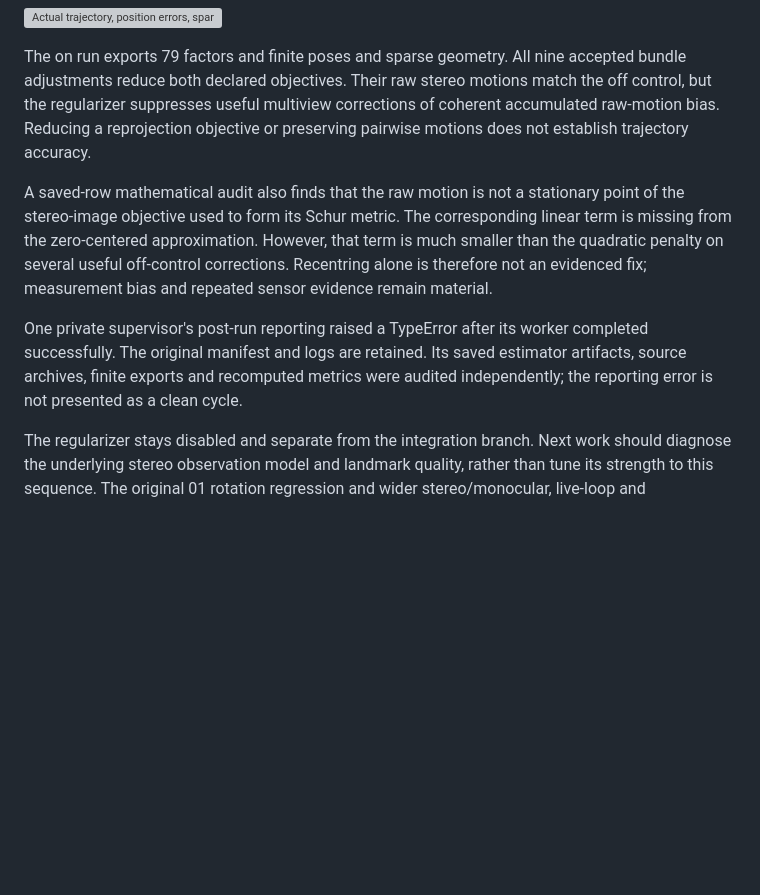
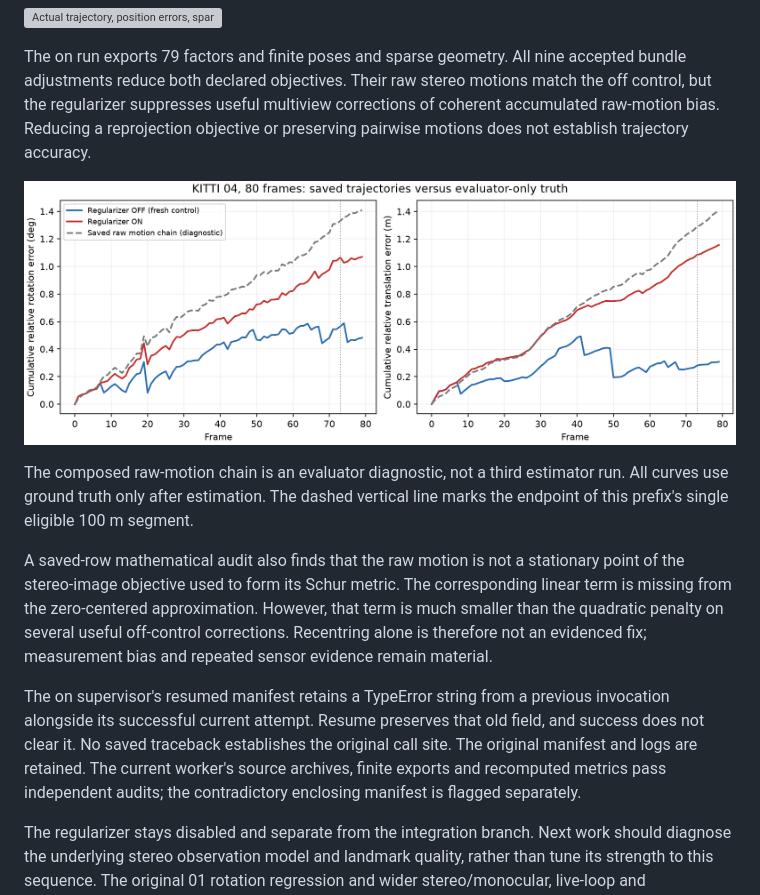
Before and after one commit to achitaan/Visual-SLAM, a Markdown page: docs/benchmark/stereo-motion-regularizer.md, the part around the change. GitHub-like rendering; pictures changed too: docs/benchmark/plots/motion-regularizer-04-cumulative.png (added); blank space fills up the shorter version; grey boxes are pictures that could not be loaded.

Commit message:
Clarify resumed reporting error and raw bias evidence

```diff
--- a/docs/benchmark/stereo-motion-regularizer.md
+++ b/docs/benchmark/stereo-motion-regularizer.md
@@ -67,6 +67,12 @@ motions match the off control, but the regularizer suppresses useful multiview
 corrections of coherent accumulated raw-motion bias. Reducing a reprojection
 objective or preserving pairwise motions does not establish trajectory accuracy.
 
+![Cumulative relative pose errors from saved artifacts](plots/motion-regularizer-04-cumulative.png)
+
+The composed raw-motion chain is an evaluator diagnostic, not a third estimator
+run. All curves use ground truth only after estimation. The dashed vertical line
+marks the endpoint of this prefix's single eligible 100 m segment.
+
 A saved-row mathematical audit also finds that the raw motion is not a
 stationary point of the stereo-image objective used to form its Schur metric.
 The corresponding linear term is missing from the zero-centered approximation.
@@ -74,10 +80,12 @@ However, that term is much smaller than the quadratic penalty on several useful
 off-control corrections. Recentring alone is therefore not an evidenced fix;
 measurement bias and repeated sensor evidence remain material.
 
-One private supervisor's post-run reporting raised a TypeError after its worker
-completed successfully. The original manifest and logs are retained. Its saved
-estimator artifacts, source archives, finite exports and recomputed metrics were
-audited independently; the reporting error is not presented as a clean cycle.
+The on supervisor's resumed manifest retains a TypeError string from a previous
+invocation alongside its successful current attempt. Resume preserves that old
+field, and success does not clear it. No saved traceback establishes the original
+call site. The original manifest and logs are retained. The current worker's
+source archives, finite exports and recomputed metrics pass independent audits;
+the contradictory enclosing manifest is flagged separately.
 
 The regularizer stays disabled and separate from the integration branch. Next
 work should diagnose the underlying stereo observation model and landmark
```
